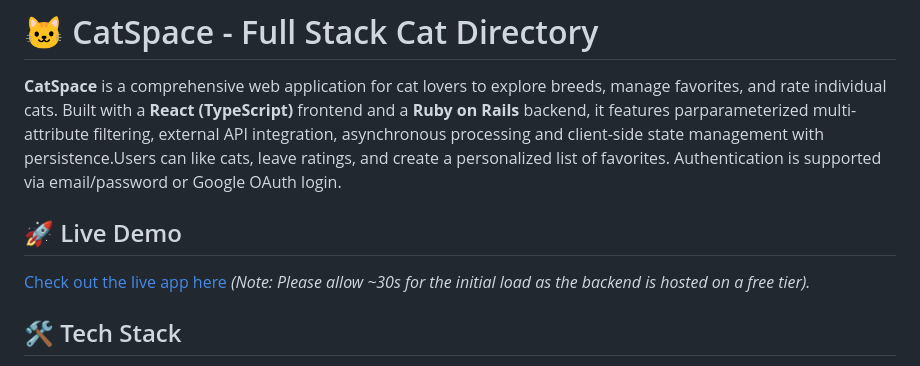
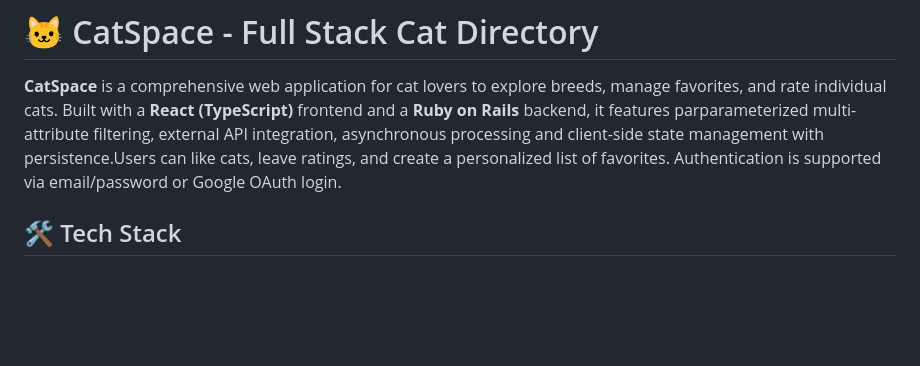
Before and after one commit to Dino-HodzicTumpic/rails-react-cat-app, a Markdown page: README.md, the part around the change. Drawn GitHub-style; blank space fills up the shorter version.

Commit message:
Remove live demo link and note from README
Removed live demo section from README.md.

```diff
--- a/README.md
+++ b/README.md
@@ -2,9 +2,7 @@
 
 **CatSpace** is a comprehensive web application for cat lovers to explore breeds, manage favorites, and rate individual cats. Built with a **React (TypeScript)** frontend and a **Ruby on Rails** backend, it features parparameterized multi-attribute filtering, external API integration, asynchronous processing and client-side state management with persistence.Users can like cats, leave ratings, and create a personalized list of favorites. Authentication is supported via email/password or Google OAuth login.
 
-## 🚀 Live Demo
-[Check out the live app here](https://rails-react-cat-app.vercel.app/)
-*(Note: Please allow ~30s for the initial load as the backend is hosted on a free tier).*
+
 
 ## 🛠 Tech Stack
 
```
